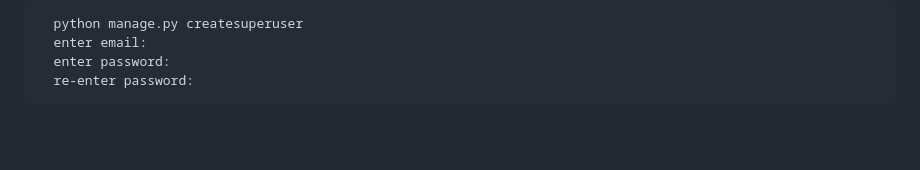
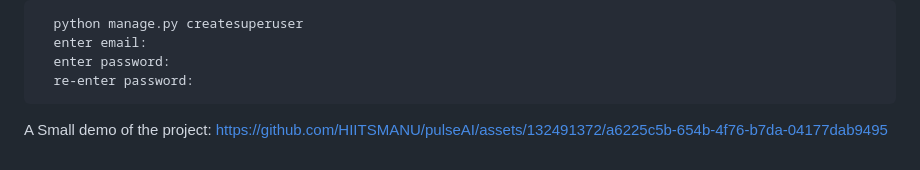
Before and after one commit to HIITSMANU/pulseAI, a Markdown page: README.md, the part around the change printed below. Drawn GitHub-style; blank space fills up the shorter version.

````diff
--- a/README.md
+++ b/README.md
@@ -119,3 +117,6 @@ To make admin registration
   enter password:
   re-enter password:
 ```
+
+A Small demo of the project:
+https://github.com/HIITSMANU/pulseAI/assets/132491372/a6225c5b-654b-4f76-b7da-04177dab9495
````
Also changed, not shown: other parts of README.md (+0 -2 lines).
